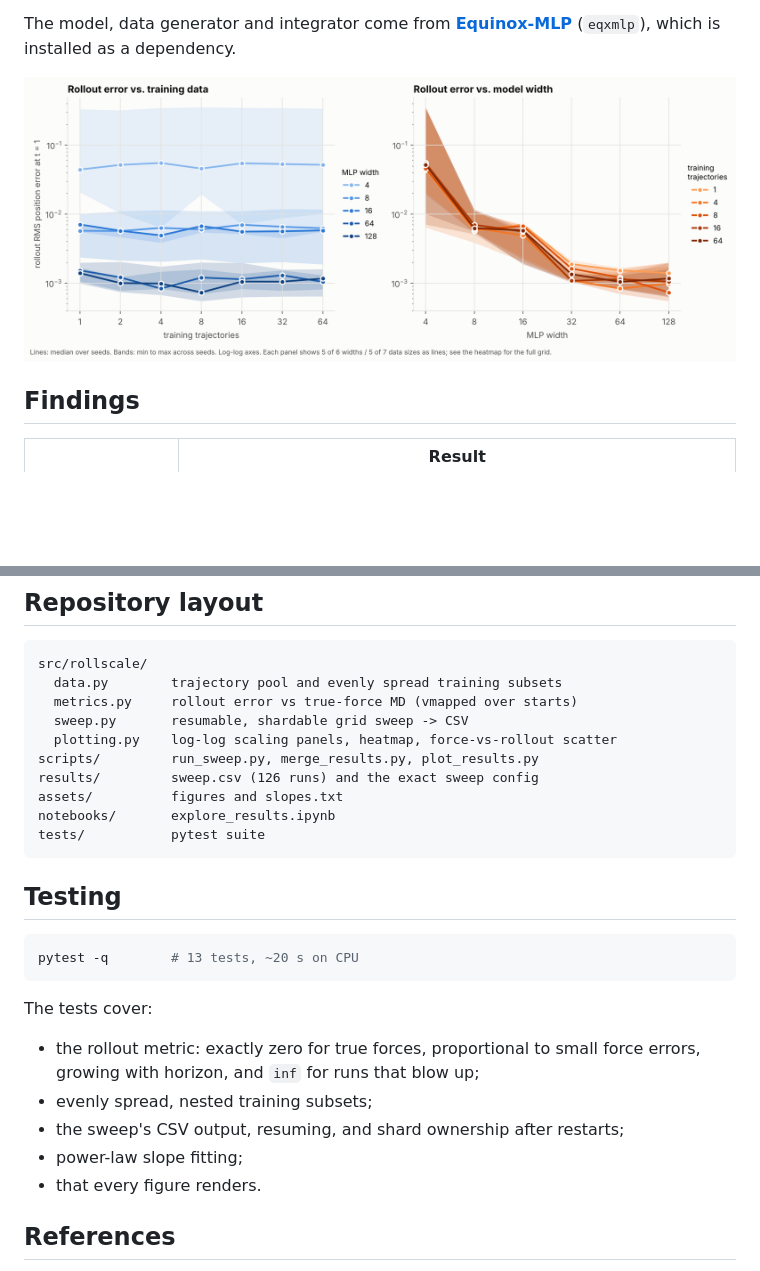
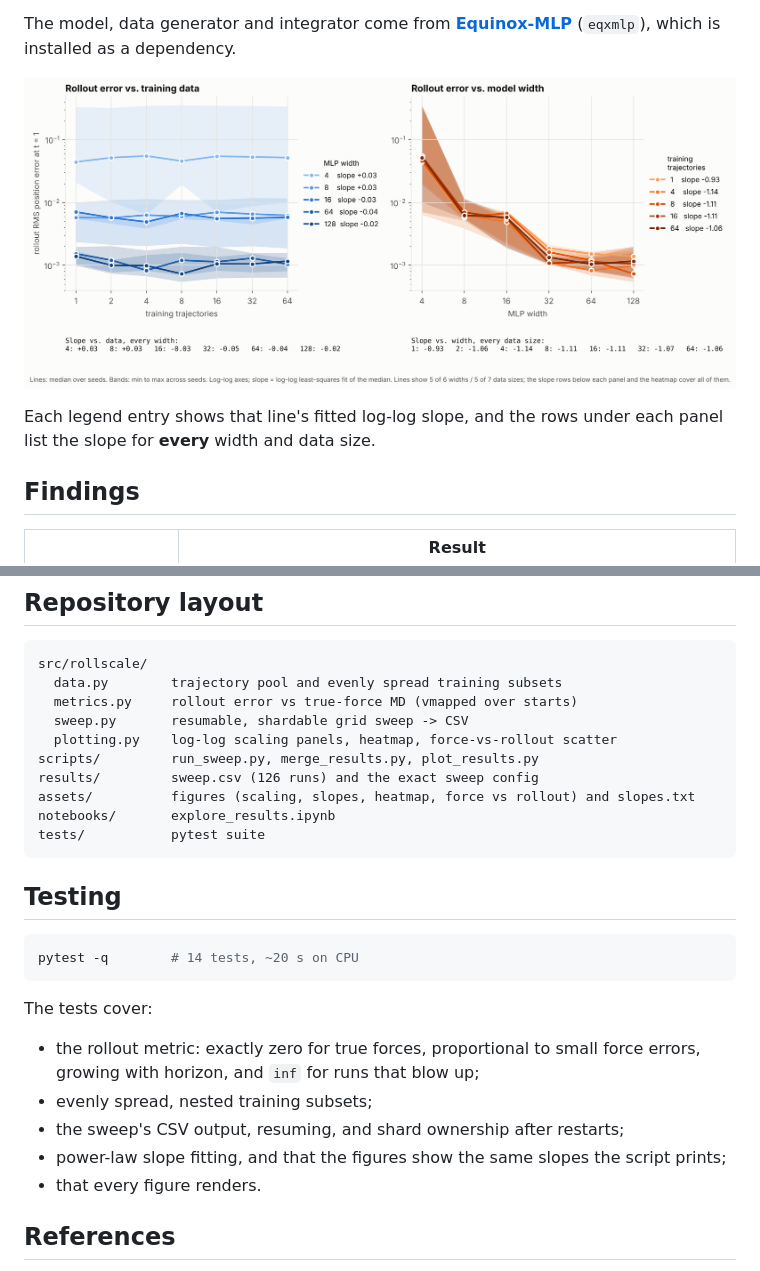
Before and after one commit to sjd18/rollout-error-vs.-training-trajectories, a Markdown page: README.md, 2 parts joined by grey strips. GitHub-like rendering; pictures changed too: assets/rollout_scaling.png; blank space fills up the shorter version.

````diff
--- a/README.md
+++ b/README.md
@@ -13,6 +13,8 @@ It then measures the **rollout error** of each one: run MD with the learned forc
 The model, data generator and integrator come from [**Equinox-MLP**](https://github.com/sjd18/Equinox-MLP) (`eqxmlp`), which is installed as a dependency.
 
 <p align="center"><img src="assets/rollout_scaling.png" width="100%" alt="Two log-log panels: rollout error is flat against the number of training trajectories, and falls steeply with model width"></p>
+
+Each legend entry shows that line's fitted log-log slope, and the rows under each panel list the slope for **every** width and data size.
 
 ## Findings
 
@@ -132,7 +152,7 @@ src/rollscale/
   plotting.py    log-log scaling panels, heatmap, force-vs-rollout scatter
 scripts/         run_sweep.py, merge_results.py, plot_results.py
 results/         sweep.csv (126 runs) and the exact sweep config
-assets/          figures and slopes.txt
+assets/          figures (scaling, slopes, heatmap, force vs rollout) and slopes.txt
 notebooks/       explore_results.ipynb
 tests/           pytest suite
 ```
@@ -140,14 +160,14 @@ tests/           pytest suite
 ## Testing
 
 ```bash
-pytest -q        # 13 tests, ~20 s on CPU
+pytest -q        # 14 tests, ~20 s on CPU
 ```
 
 The tests cover:
 - the rollout metric: exactly zero for true forces, proportional to small force errors, growing with horizon, and `inf` for runs that blow up;
 - evenly spread, nested training subsets;
 - the sweep's CSV output, resuming, and shard ownership after restarts;
-- power-law slope fitting;
+- power-law slope fitting, and that the figures show the same slopes the script prints;
 - that every figure renders.
 
 ## References
````
Also changed, not shown: other parts of README.md (+20 -2 lines), assets/rollout_heatmap.png, assets/rollout_slopes.png (added), 5 other files.
